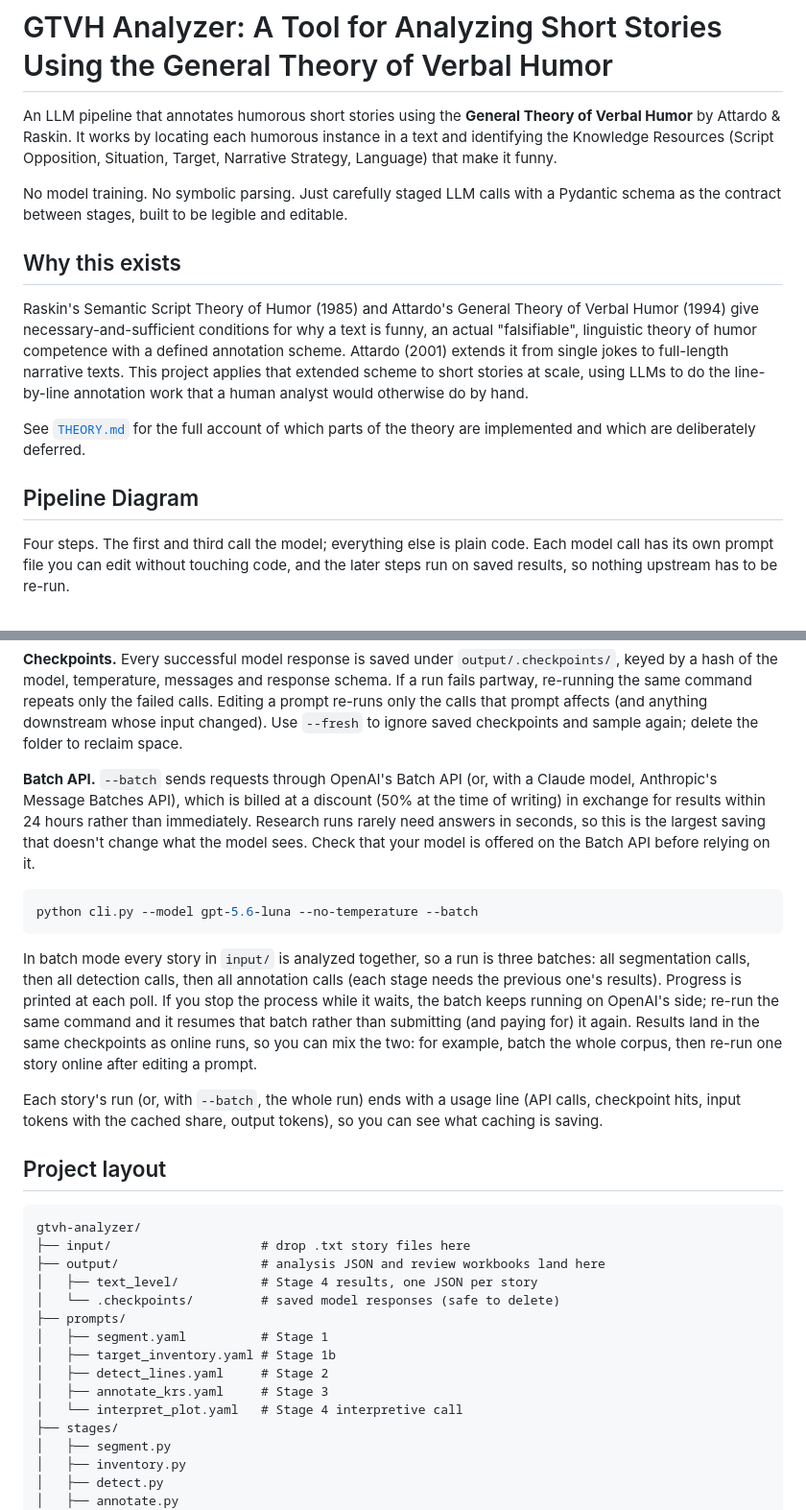
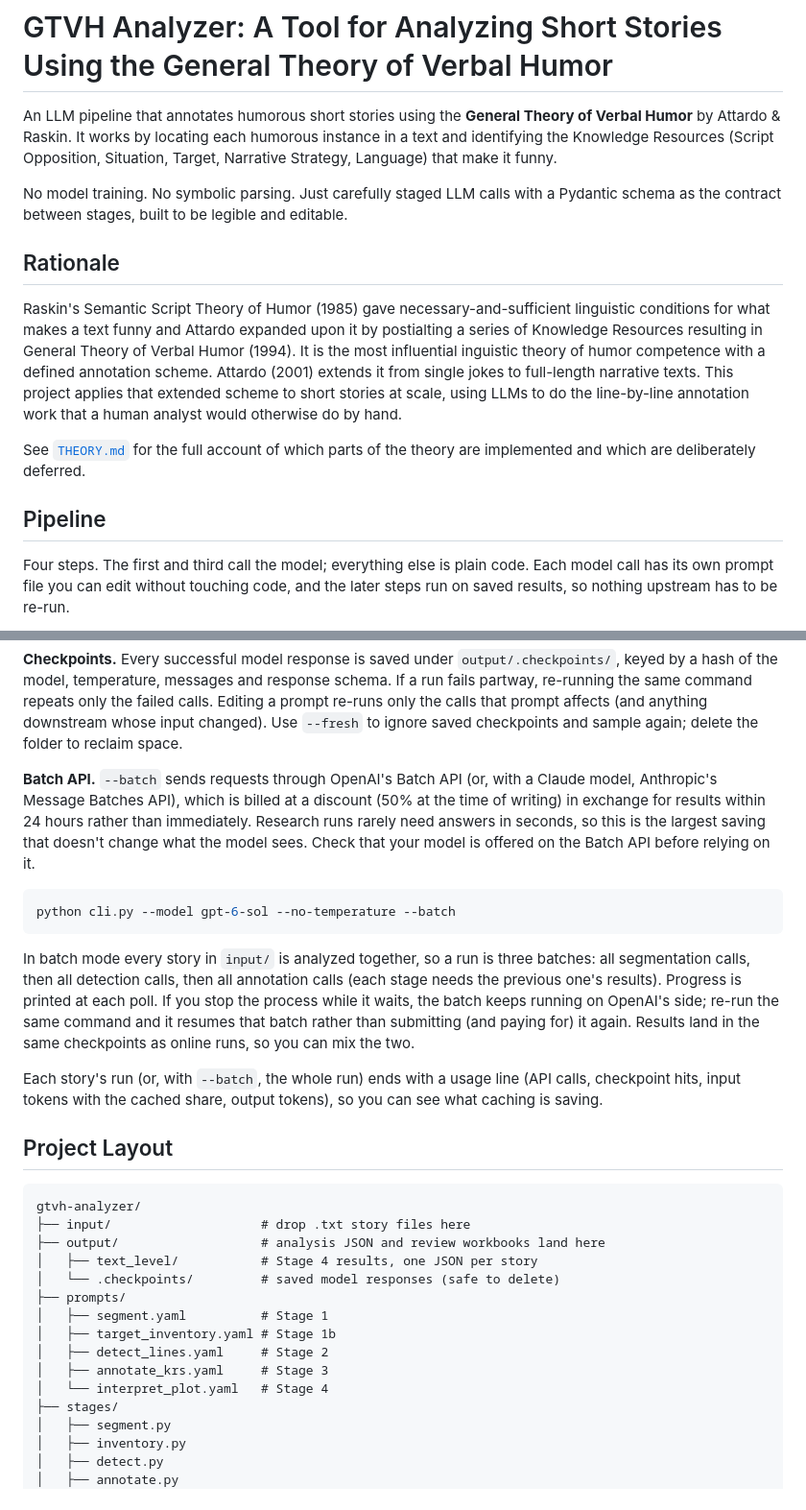
Before and after one commit to iamahmadyasin/gtvh-analyzer, a Markdown page: README.md, 2 parts joined by grey strips. Shown at 96% size. Rendered like a GitHub page.

````diff
--- a/README.md
+++ b/README.md
@@ -10,14 +10,13 @@ No model training. No symbolic parsing. Just carefully staged LLM
 calls with a Pydantic schema as the contract between stages, built to
 be legible and editable.
 
+## Rationale
 
-## Why this exists
-
-Raskin's Semantic Script Theory of Humor (1985) and Attardo's General Theory of Verbal Humor (1994) give necessary-and-sufficient conditions for why a text is funny, an actual "falsifiable", linguistic theory of humor competence with a defined annotation scheme. Attardo (2001) extends it from single jokes to full-length narrative texts. This project applies that extended scheme to short stories at scale, using LLMs to do the line-by-line annotation work that a human analyst would otherwise do by hand.
+Raskin's Semantic Script Theory of Humor (1985) gave necessary-and-sufficient linguistic conditions for what makes a text funny and Attardo expanded upon it by postialting a series of Knowledge Resources resulting in General Theory of Verbal Humor (1994). It is the most influential inguistic theory of humor competence with a defined annotation scheme. Attardo (2001) extends it from single jokes to full-length narrative texts. This project applies that extended scheme to short stories at scale, using LLMs to do the line-by-line annotation work that a human analyst would otherwise do by hand.
 
 See [`THEORY.md`](./THEORY.md) for the full account of which parts of the theory are implemented and which are deliberately deferred.
 
-## Pipeline Diagram
+## Pipeline
 
 Four steps. The first and third call the model; everything else is plain
 code. Each model call has its own prompt file you can edit without touching
@@ -387,14 +376,15 @@ changed). Use `--fresh` to ignore saved checkpoints and sample again;
 delete the folder to reclaim space.
 
 **Batch API.** `--batch` sends requests through OpenAI's Batch API (or,
-with a Claude model, Anthropic's Message Batches API), which is billed at a discount (50% at the time of writing) in exchange
+with a Claude model, Anthropic's Message Batches API), which is billed at a discount
+(50% at the time of writing) in exchange
 for results within 24 hours rather than immediately. Research runs
 rarely need answers in seconds, so this is the largest saving that
 doesn't change what the model sees. Check that your model is offered
 on the Batch API before relying on it.
 
 ```bash
-python cli.py --model gpt-5.6-luna --no-temperature --batch
+python cli.py --model gpt-6-sol --no-temperature --batch
 ```
 
 In batch mode every story in `input/` is analyzed together, so a run is
@@ -404,14 +394,13 @@ Progress is printed at each poll. If you stop the process while it
 waits, the batch keeps running on OpenAI's side; re-run the same
 command and it resumes that batch rather than submitting (and paying
 for) it again. Results land in the same checkpoints as online runs, so
-you can mix the two: for example, batch the whole corpus, then re-run
-one story online after editing a prompt.
+you can mix the two.
 
 Each story's run (or, with `--batch`, the whole run) ends with a usage
 line (API calls, checkpoint hits, input tokens with the cached share,
 output tokens), so you can see what caching is saving.
 
-## Project layout
+## Project Layout
 
 ```
 gtvh-analyzer/
@@ -424,7 +413,7 @@ gtvh-analyzer/
 │   ├── target_inventory.yaml # Stage 1b
 │   ├── detect_lines.yaml     # Stage 2
 │   ├── annotate_krs.yaml     # Stage 3
-│   └── interpret_plot.yaml   # Stage 4 interpretive call
+│   └── interpret_plot.yaml   # Stage 4
 ├── stages/
 │   ├── segment.py
 │   ├── inventory.py
````
Also changed, not shown: other parts of README.md (+33 -51 lines).
